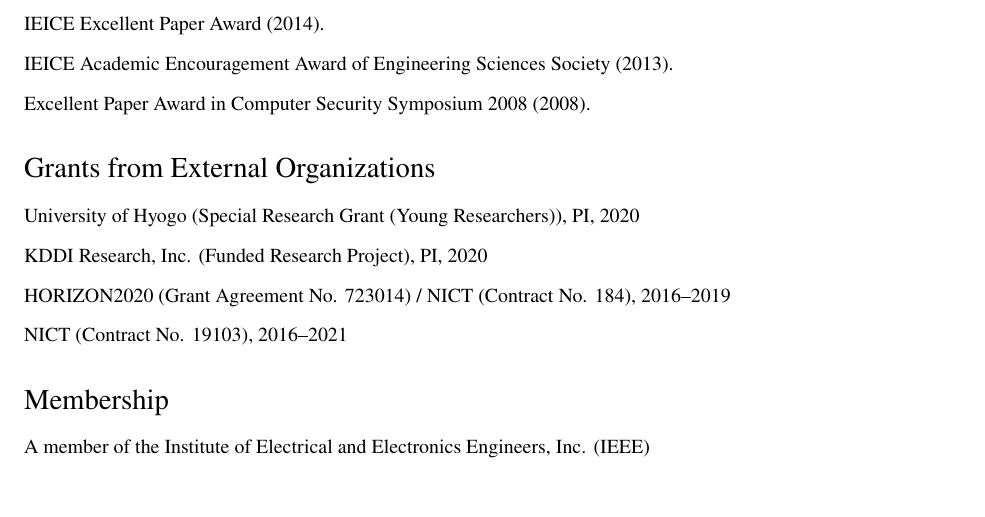
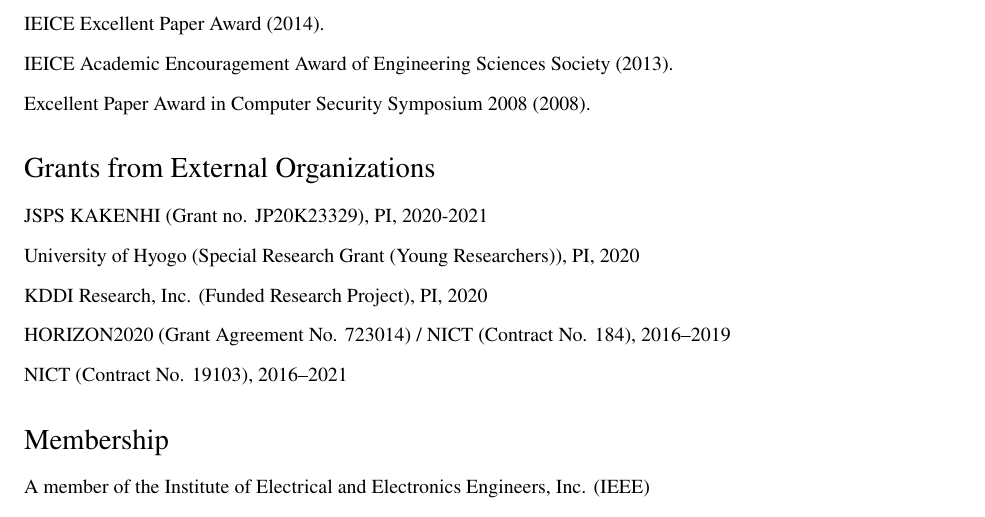
Before and after one commit to junkurihara/junkurihara.github.io, a LaTeX CV (cv/cv-en.tex, which reads cv/cv-body_en.tex): part of page 8 of 9, cut so that both start at the same text, the shorter picture padded with empty space. Compiled offline with pdfLaTeX.

Commit message:
updated cv

```diff
--- a/cv/cv-body_en.tex
+++ b/cv/cv-body_en.tex
@@ -197,6 +197,7 @@
 
 \section*{Grants from External Organizations}
 \begin{itemize}
+ \item JSPS KAKENHI (Grant no. JP20K23329), PI, 2020-2021
  \item University of Hyogo (Special Research Grant (Young Researchers)), PI, 2020
  \item KDDI Research, Inc. (Funded Research Project), PI, 2020
  \item HORIZON2020 (Grant Agreement No. 723014) / NICT (Contract No. 184), 2016--2019
```
Also changed, not shown: cv/cv-en.pdf.
